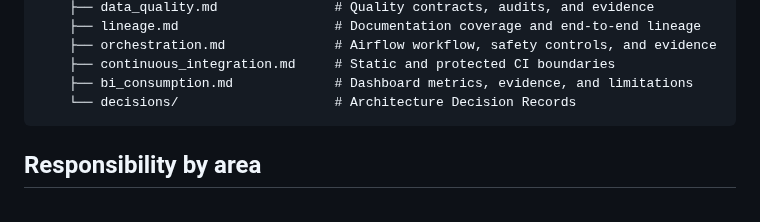
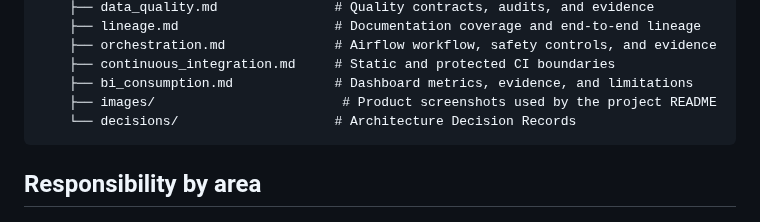
Before and after one commit to tom666d/nyc-building-compliance-analytics, a Markdown page: docs/repository_structure.md, the part around the change. Drawn GitHub-style.

````diff
--- a/docs/repository_structure.md
+++ b/docs/repository_structure.md
@@ -33,6 +33,7 @@ This guide explains the responsibility of each tracked area. Generated outputs,
     ├── orchestration.md              # Airflow workflow, safety controls, and evidence
     ├── continuous_integration.md     # Static and protected CI boundaries
     ├── bi_consumption.md             # Dashboard metrics, evidence, and limitations
+    ├── images/                        # Product screenshots used by the project README
     └── decisions/                    # Architecture Decision Records
 ```
 
````
Also changed, not shown: README.md (+23 -1 lines), docs/images/building-explorer.png (added), docs/images/dashboard-overview.png (added), docs/images/data-quality-monitor.png (added).
